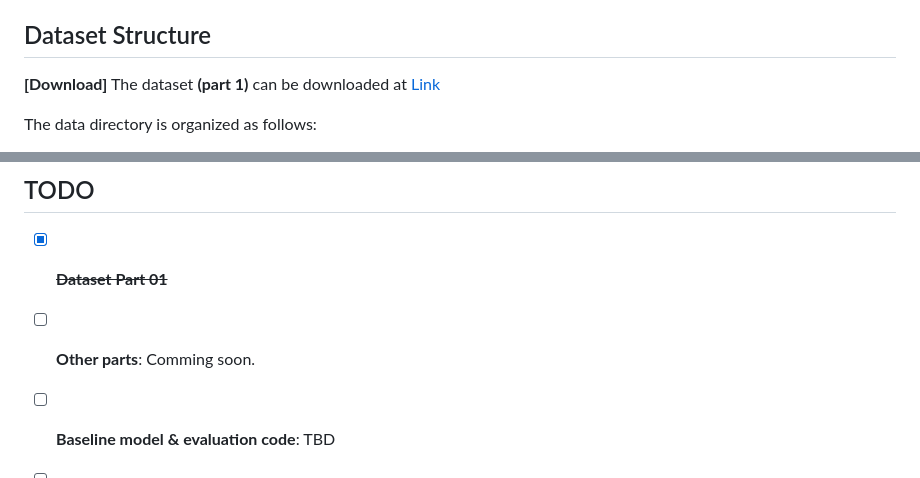
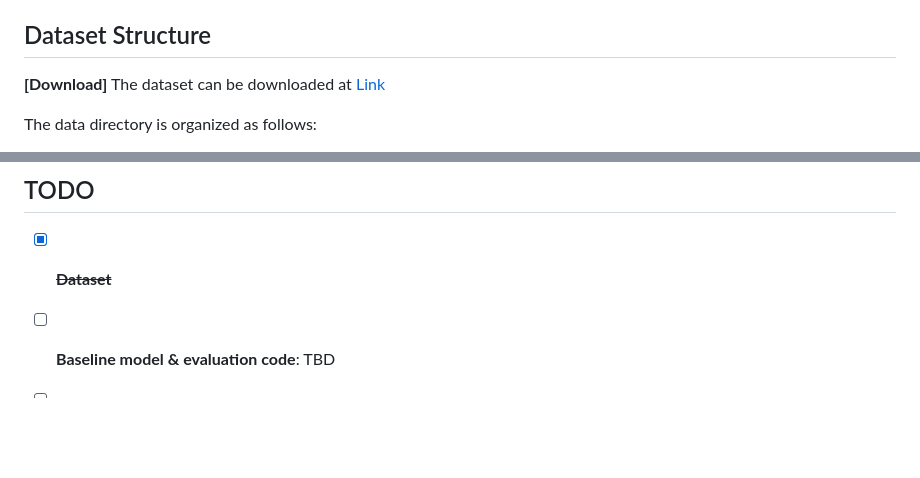
Before and after one commit to aioz-ai/AIOZ-GDANCE, a Markdown page: README.md, 2 parts joined by grey strips. Rendered like a GitHub page; blank space fills up the shorter version.

```diff
--- a/README.md
+++ b/README.md
@@ -13,7 +13,7 @@
 4. [Usage](#usage)
 
 ## Dataset Structure
-**[Download]** The dataset **(part 1)** can be downloaded at  [Link](https://vision.aioz.io/f/cc712c8bc57e41d5a6ad/?dl=1)
+**[Download]** The dataset can be downloaded at [Link](https://vision.aioz.io/f/430eb9d90552480e8b4e/?dl=1)
 
 The data directory is organized as follows:
 - **split_sequence_names.txt**:
@@ -89,8 +89,7 @@ python vis_smpl_mesh.py \
 
 
 ## TODO
-- [x] ~~**Dataset Part 01**~~
-- [ ] **Other parts**: Comming soon.
+- [x] ~~**Dataset**~~
 - [ ] **Baseline model & evaluation code**: TBD
 - [ ] **Training code**: TBD
 
```
Also changed, not shown: other parts of README.md (+3 -3 lines).
